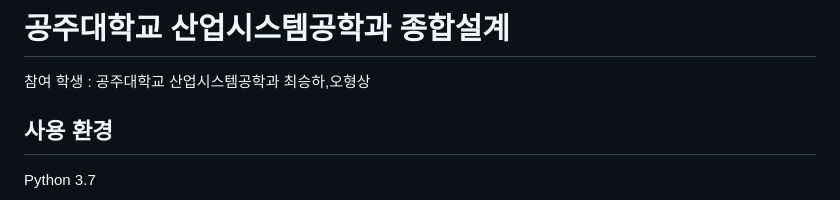
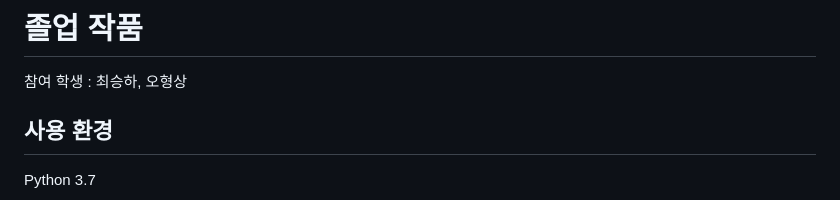
Before and after one commit to ohy1023/restaurant-recommendation, a Markdown page: README.md, the part around the change. Rendered like a GitHub page.

```diff
--- a/README.md
+++ b/README.md
@@ -1,6 +1,6 @@
-# 공주대학교 산업시스템공학과 종합설계
+# 졸업 작품
 
-참여 학생 : 공주대학교 산업시스템공학과 최승하,오형상
+참여 학생 : 최승하, 오형상
 
 ## 사용 환경
 Python 3.7
```
